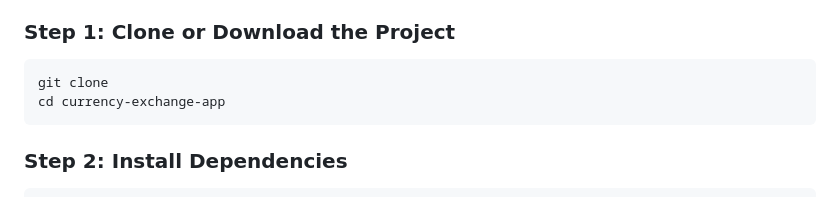
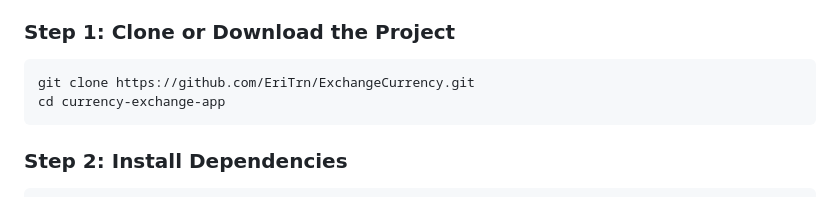
Before and after one commit to EriTrn/ExchangeCurrency, a Markdown page: README.md, the part around the change. Drawn GitHub-style.

````diff
--- a/README.md
+++ b/README.md
@@ -103,7 +103,7 @@ static/
 ### Step 1: Clone or Download the Project
 
 ```bash
-git clone
+git clone https://github.com/EriTrn/ExchangeCurrency.git
 cd currency-exchange-app
 ```
 
````
